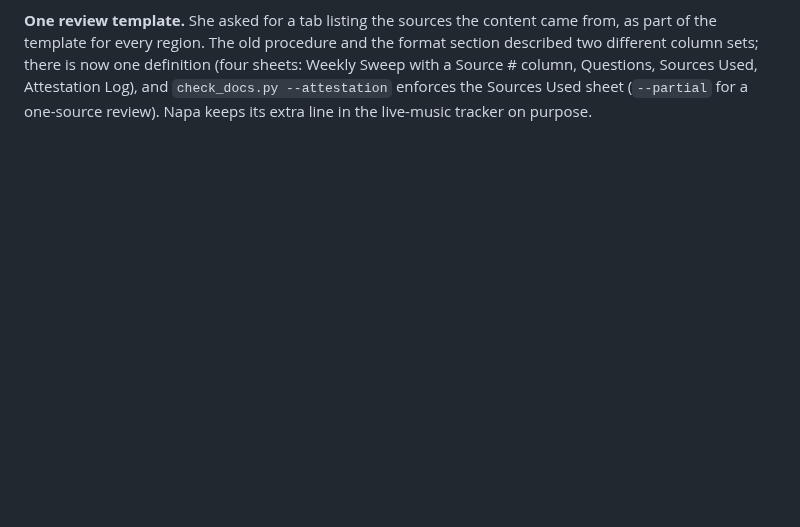
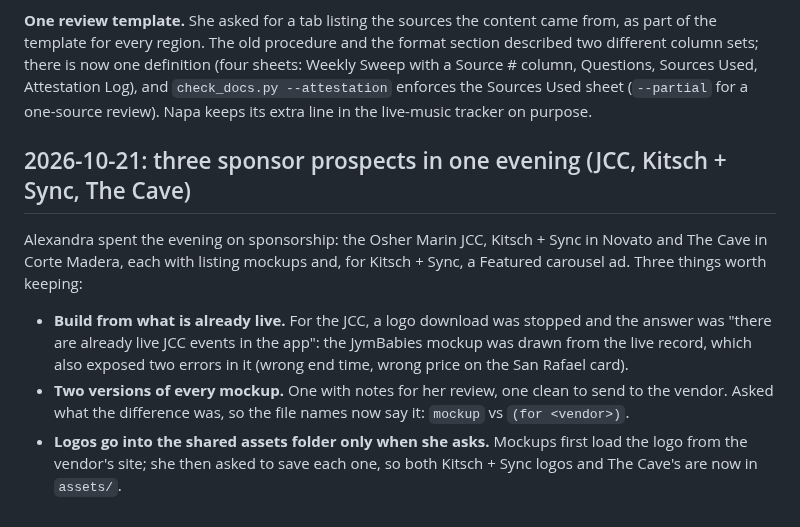
Before and after one commit to outandaboutmarin/out-and-about-marin, a Markdown page: HISTORY.md, the part around the change. Rendered like a GitHub page; blank space fills up the shorter version.

```diff
--- a/HISTORY.md
+++ b/HISTORY.md
@@ -344,3 +344,16 @@ every region. The old procedure and the format section described two different c
 definition (four sheets: Weekly Sweep with a Source # column, Questions, Sources Used, Attestation Log), and
 `check_docs.py --attestation` enforces the Sources Used sheet (`--partial` for a one-source review). Napa keeps its extra
 line in the live-music tracker on purpose.
+
+## 2026-10-21: three sponsor prospects in one evening (JCC, Kitsch + Sync, The Cave)
+
+Alexandra spent the evening on sponsorship: the Osher Marin JCC, Kitsch + Sync in Novato and The Cave in Corte Madera,
+each with listing mockups and, for Kitsch + Sync, a Featured carousel ad. Three things worth keeping:
+
+- **Build from what is already live.** For the JCC, a logo download was stopped and the answer was "there are already
+  live JCC events in the app": the JymBabies mockup was drawn from the live record, which also exposed two errors in
+  it (wrong end time, wrong price on the San Rafael card).
+- **Two versions of every mockup.** One with notes for her review, one clean to send to the vendor. Asked what the
+  difference was, so the file names now say it: `mockup` vs `(for <vendor>)`.
+- **Logos go into the shared assets folder only when she asks.** Mockups first load the logo from the vendor's site;
+  she then asked to save each one, so both Kitsch + Sync logos and The Cave's are now in `assets/`.
```
Also changed, not shown: CLAUDE.md (+30 -3 lines).
